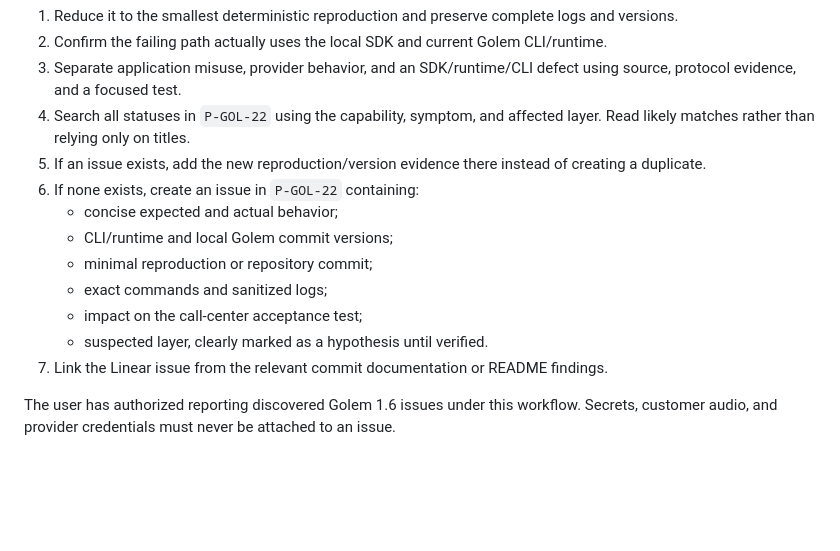
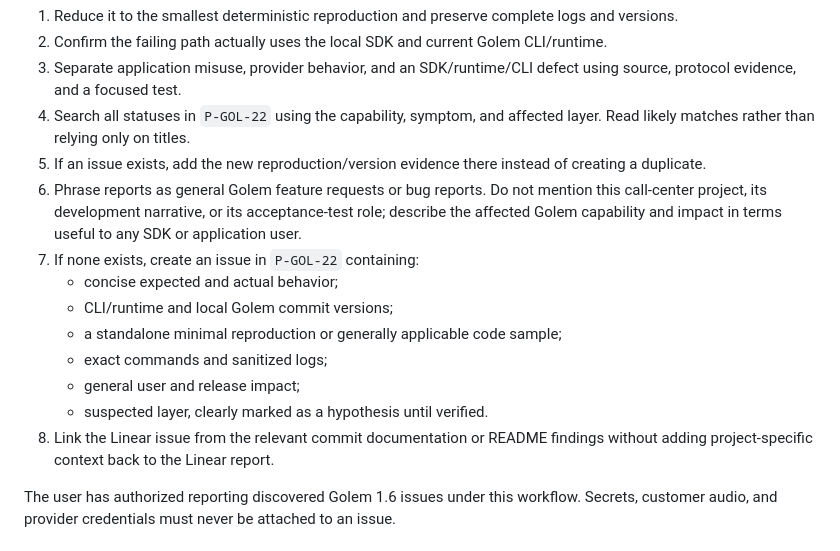
Before and after one commit to vigoo/golem-call-center-demo, a Markdown page: DEVELOPMENT_PLAN.md, the part around the change. Rendered like a GitHub page; blank space fills up the shorter version.

Commit message:
docs: generalize golem issue reporting
Amp-Thread-ID: https://ampcode.com/threads/T-01a11047-6eb5-75ce-914d-7382f40d73ee
Co-authored-by: Amp <amp@ampcode.com>

```diff
--- a/DEVELOPMENT_PLAN.md
+++ b/DEVELOPMENT_PLAN.md
@@ -362,14 +362,18 @@ When a failure may belong to Golem rather than this application:
    matches rather than relying only on titles.
 5. If an issue exists, add the new reproduction/version evidence there instead of creating a
    duplicate.
-6. If none exists, create an issue in `P-GOL-22` containing:
+6. Phrase reports as general Golem feature requests or bug reports. Do not mention this call-center
+   project, its development narrative, or its acceptance-test role; describe the affected Golem
+   capability and impact in terms useful to any SDK or application user.
+7. If none exists, create an issue in `P-GOL-22` containing:
    - concise expected and actual behavior;
    - CLI/runtime and local Golem commit versions;
-   - minimal reproduction or repository commit;
+   - a standalone minimal reproduction or generally applicable code sample;
    - exact commands and sanitized logs;
-   - impact on the call-center acceptance test;
+   - general user and release impact;
    - suspected layer, clearly marked as a hypothesis until verified.
-7. Link the Linear issue from the relevant commit documentation or README findings.
+8. Link the Linear issue from the relevant commit documentation or README findings without adding
+   project-specific context back to the Linear report.
 
 The user has authorized reporting discovered Golem 1.6 issues under this workflow. Secrets,
 customer audio, and provider credentials must never be attached to an issue.
```
